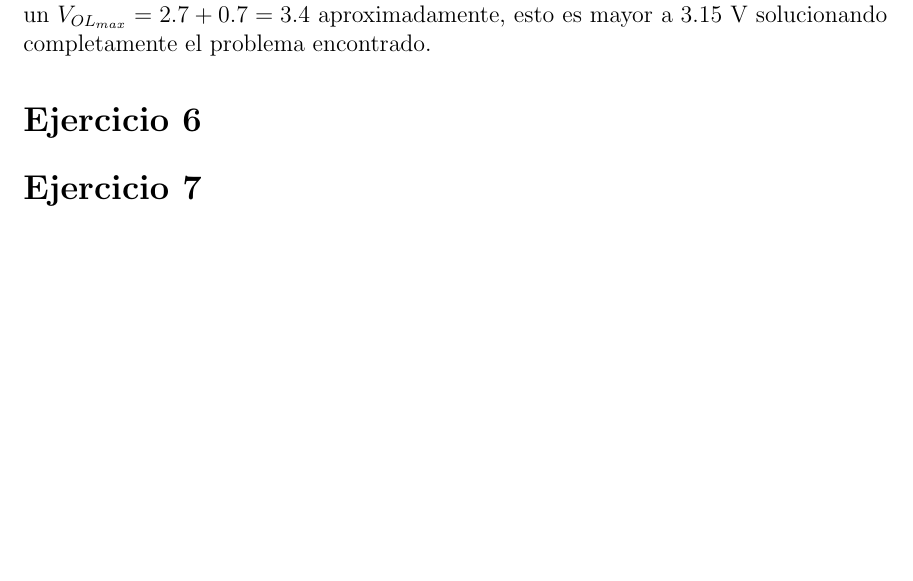
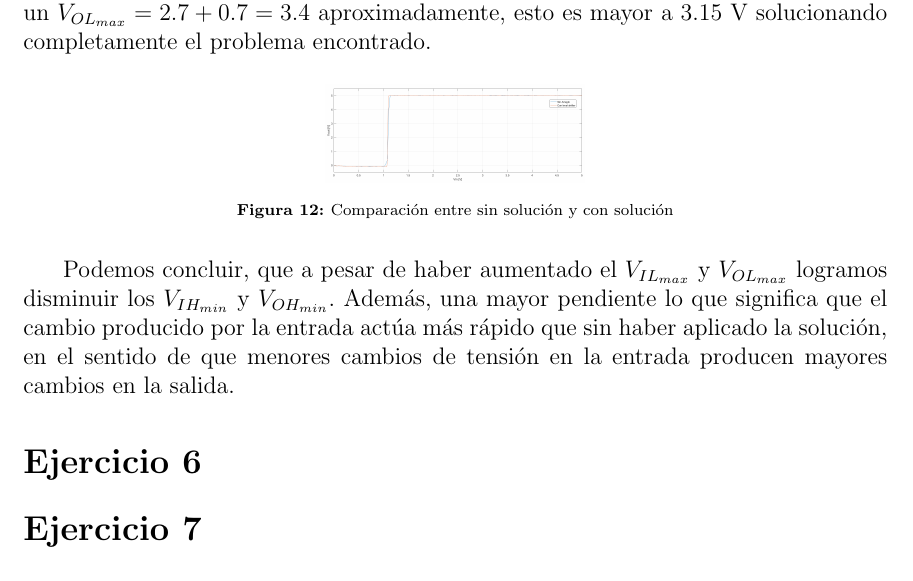
Before and after one commit to itba-electro3-2019/tp2-grupo-4, a LaTeX document (Informe/Informe.tex, which reads Informe/Ejercicio5/Ejercicio5.tex): part of page 11 of 11, cut so that both start at the same text, the shorter picture padded with empty space. Compiled offline with pdfLaTeX.

Commit message:
Finalizado informe ejercicio 5

```diff
--- a/Informe/Ejercicio5/Ejercicio5.tex
+++ b/Informe/Ejercicio5/Ejercicio5.tex
@@ -65,4 +65,10 @@ Una manera sencilla de aplicar un level shifter puede verse en la figura \ref{fi
 
 El problema se encuentra solucionado dado que ahora al OR CMOS le va a llegar un $V_{OL_{max}}=2.7+0.7=3.4$ aproximadamente, esto es mayor a 3.15 V solucionando completamente el problema encontrado.
 
-%%Falta agregar algun grafico comparando antes de utilizar la solucion y despues
+\begin{figure}[H]
+	\centering
+	\includegraphics[width=0.3\textwidth]{Ejercicio5/Comparacion.png}
+	\caption{Comparación entre sin solución y con solución}
+\end{figure}
+
+Podemos concluir, que a pesar de haber aumentado el $V_{IL_{max}}$ y $V_{OL_{max}}$ logramos disminuir los $V_{IH_{min}}$ y $V_{OH_{min}}$. Además, una mayor pendiente lo que significa que el cambio producido por la entrada actúa más rápido que sin haber aplicado la solución, en el sentido de que menores cambios de tensión en la entrada producen mayores cambios en la salida.
```
Also changed, not shown: Informe/Ejercicio5/Comparacion.png (added), Informe/Informe.pdf.
